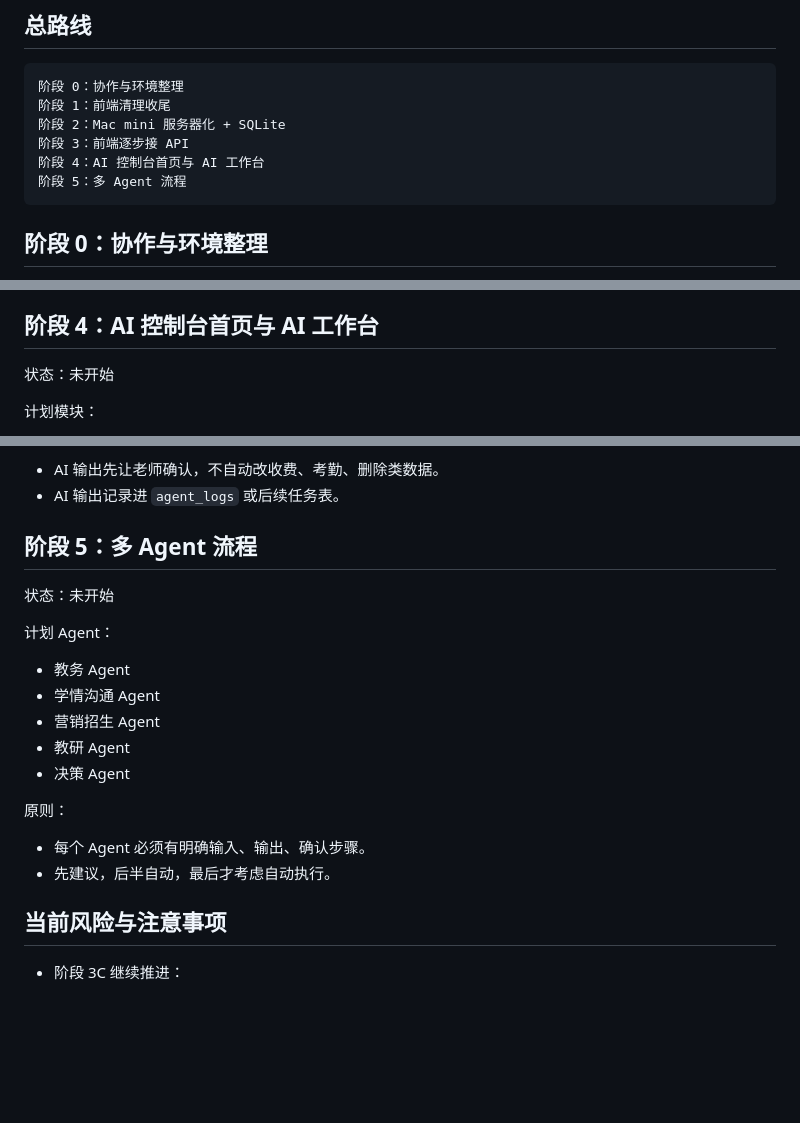
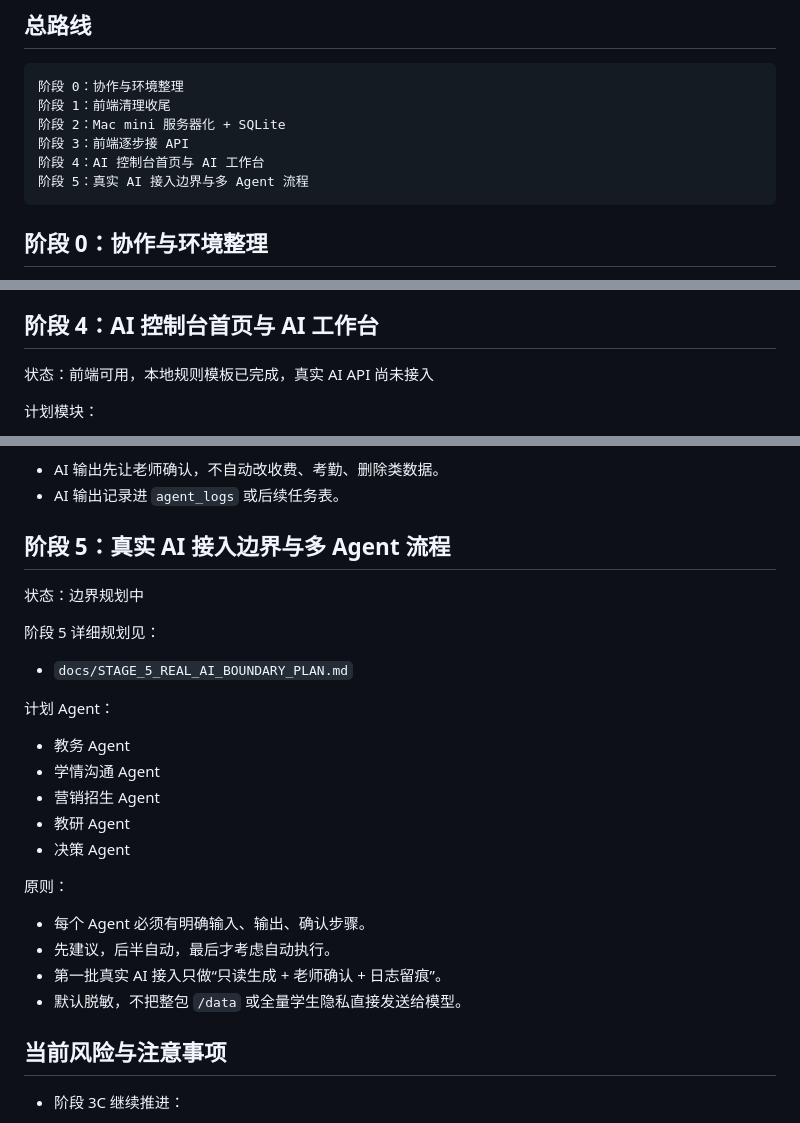
Before and after one commit to 930187308-commits/student-management, a Markdown page: PROJECT_PROGRESS.md, 3 parts joined by grey strips. Drawn GitHub-style; blank space fills up the shorter version.

Commit message:
docs: define real AI integration boundaries

````diff
--- a/PROJECT_PROGRESS.md
+++ b/PROJECT_PROGRESS.md
@@ -39,7 +39,7 @@
 阶段 2：Mac mini 服务器化 + SQLite
 阶段 3：前端逐步接 API
 阶段 4：AI 控制台首页与 AI 工作台
-阶段 5：多 Agent 流程
+阶段 5：真实 AI 接入边界与多 Agent 流程
 ```
 
 ## 阶段 0：协作与环境整理
@@ -509,7 +509,7 @@
 
 ## 阶段 4：AI 控制台首页与 AI 工作台
 
-状态：未开始
+状态：前端可用，本地规则模板已完成，真实 AI API 尚未接入
 
 计划模块：
 
@@ -535,9 +535,13 @@
 - AI 输出先让老师确认，不自动改收费、考勤、删除类数据。
 - AI 输出记录进 `agent_logs` 或后续任务表。
 
-## 阶段 5：多 Agent 流程
+## 阶段 5：真实 AI 接入边界与多 Agent 流程
 
-状态：未开始
+状态：边界规划中
+
+阶段 5 详细规划见：
+
+- `docs/STAGE_5_REAL_AI_BOUNDARY_PLAN.md`
 
 计划 Agent：
 
@@ -551,6 +555,8 @@
 
 - 每个 Agent 必须有明确输入、输出、确认步骤。
 - 先建议，后半自动，最后才考虑自动执行。
+- 第一批真实 AI 接入只做“只读生成 + 老师确认 + 日志留痕”。
+- 默认脱敏，不把整包 `/data` 或全量学生隐私直接发送给模型。
 
 ## 当前风险与注意事项
 
````
Also changed, not shown: docs/STAGE_5_REAL_AI_BOUNDARY_PLAN.md (added, +382 -0 lines).
